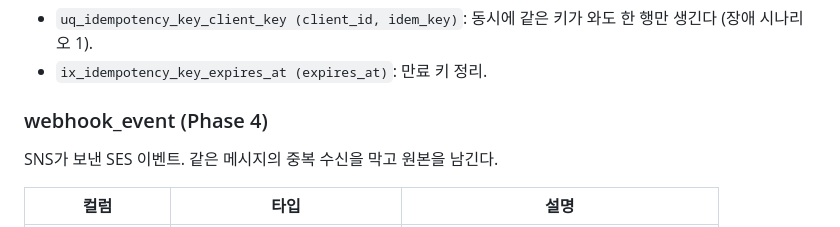
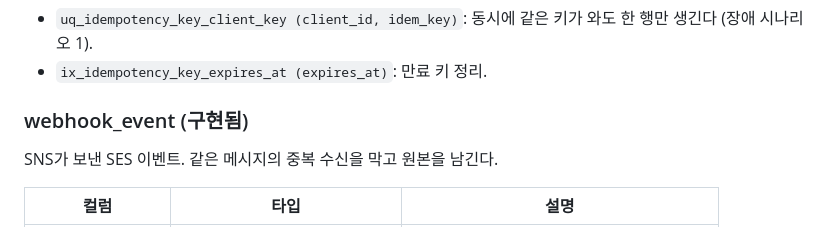
Before and after one commit to lee-mark01/notification-platform, a Markdown page: docs/design/erd.md, the part around the change. Drawn GitHub-style.

```diff
--- a/docs/design/erd.md
+++ b/docs/design/erd.md
@@ -296,7 +296,7 @@ FCM 등록 토큰. 사용자 1명이 브라우저·기기 여러 개를 가질
 - `uq_idempotency_key_client_key (client_id, idem_key)`: 동시에 같은 키가 와도 한 행만 생긴다 (장애 시나리오 1).
 - `ix_idempotency_key_expires_at (expires_at)`: 만료 키 정리.
 
-### webhook_event (Phase 4)
+### webhook_event (구현됨)
 
 SNS가 보낸 SES 이벤트. 같은 메시지의 중복 수신을 막고 원본을 남긴다.
 
```
Also changed, not shown: README.md (+8 -0 lines), docs/design/api.md (+4 -2 lines).
